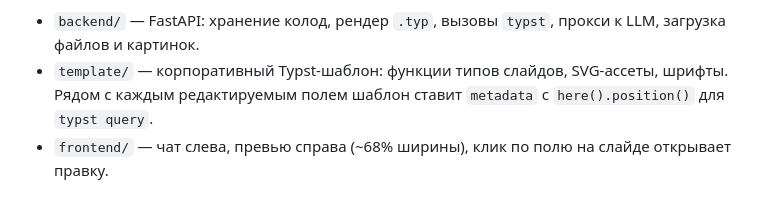
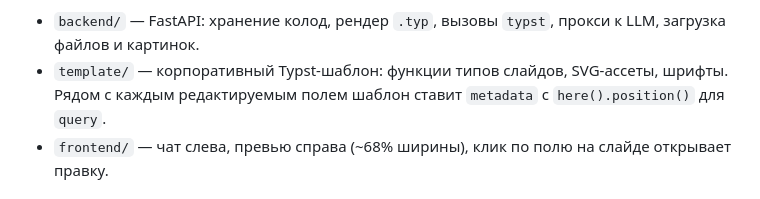
Before and after one commit to Vitvitsky/typst-deck, a Markdown page: README.md, the part around the change. GitHub-like rendering.

Commit message:
README: query вместо typst query

```diff
--- a/README.md
+++ b/README.md
@@ -47,7 +47,7 @@
   прокси к LLM, загрузка файлов и картинок.
 - `template/` — корпоративный Typst-шаблон: функции типов слайдов,
   SVG-ассеты, шрифты. Рядом с каждым редактируемым полем шаблон ставит
-  `metadata` с `here().position()` для `typst query`.
+  `metadata` с `here().position()` для `query`.
 - `frontend/` — чат слева, превью справа (~68% ширины), клик по полю
   на слайде открывает правку.
 
```
